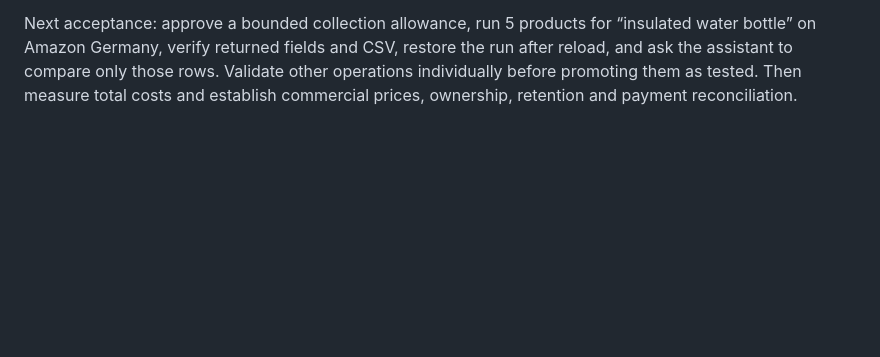
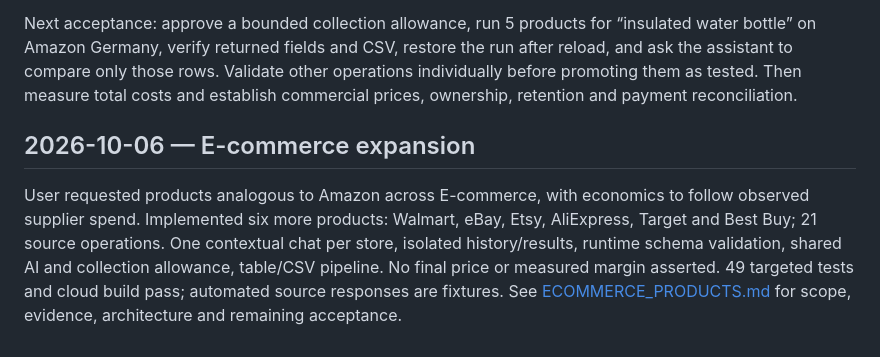
Before and after one commit to affsiw7/Affsiwen-platform, a Markdown page: docs/PLAN.md, the part around the change. Rendered like a GitHub page; blank space fills up the shorter version.

Commit message:
Document ecommerce scope, source evidence and acceptance plan

```diff
--- a/docs/PLAN.md
+++ b/docs/PLAN.md
@@ -101,3 +101,8 @@ Primary API contracts read in the authorized browser on 2026-10-06:
 - [JSON snapshot download](https://docs.brightdata.com/api-reference/scrapers/delivery-apis/download-snapshot)
 
 Next acceptance: approve a bounded collection allowance, run 5 products for “insulated water bottle” on Amazon Germany, verify returned fields and CSV, restore the run after reload, and ask the assistant to compare only those rows. Validate other operations individually before promoting them as tested. Then measure total costs and establish commercial prices, ownership, retention and payment reconciliation.
+
+
+## 2026-10-06 — E-commerce expansion
+
+User requested products analogous to Amazon across E-commerce, with economics to follow observed supplier spend. Implemented six more products: Walmart, eBay, Etsy, AliExpress, Target and Best Buy; 21 source operations. One contextual chat per store, isolated history/results, runtime schema validation, shared AI and collection allowance, table/CSV pipeline. No final price or measured margin asserted. 49 targeted tests and cloud build pass; automated source responses are fixtures. See [ECOMMERCE_PRODUCTS.md](ECOMMERCE_PRODUCTS.md) for scope, evidence, architecture and remaining acceptance.
```
Also changed, not shown: docs/ECOMMERCE_PRODUCTS.md (added, +61 -0 lines), docs/PROJECT_LOG.md (+5 -0 lines).
